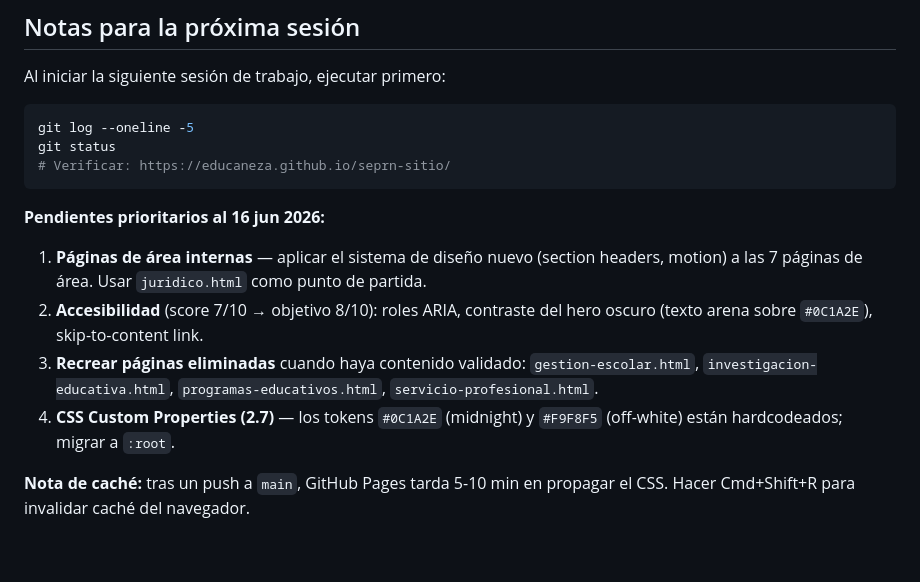
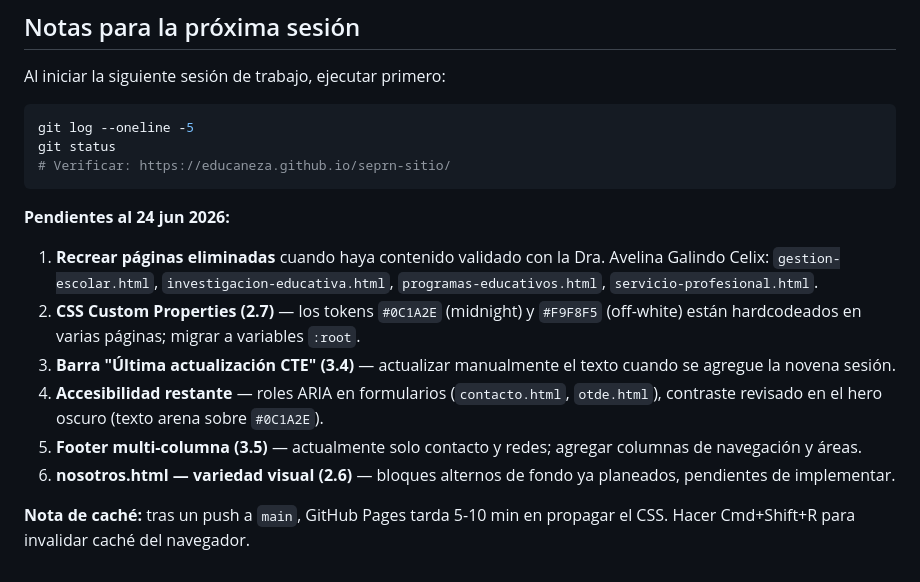
Before and after one commit to educaneza/seprn-sitio, a Markdown page: docs/ROADMAP.md, the part around one of its changes. Rendered like a GitHub page.

````diff
--- a/docs/ROADMAP.md
+++ b/docs/ROADMAP.md
@@ -489,11 +514,13 @@ git status
 # Verificar: https://educaneza.github.io/seprn-sitio/
 ```
 
-**Pendientes prioritarios al 16 jun 2026:**
+**Pendientes al 24 jun 2026:**
 
-1. **Páginas de área internas** — aplicar el sistema de diseño nuevo (section headers, motion) a las 7 páginas de área. Usar `juridico.html` como punto de partida.
-2. **Accesibilidad** (score 7/10 → objetivo 8/10): roles ARIA, contraste del hero oscuro (texto arena sobre `#0C1A2E`), skip-to-content link.
-3. **Recrear páginas eliminadas** cuando haya contenido validado: `gestion-escolar.html`, `investigacion-educativa.html`, `programas-educativos.html`, `servicio-profesional.html`.
-4. **CSS Custom Properties (2.7)** — los tokens `#0C1A2E` (midnight) y `#F9F8F5` (off-white) están hardcodeados; migrar a `:root`.
+1. **Recrear páginas eliminadas** cuando haya contenido validado con la Dra. Avelina Galindo Celix: `gestion-escolar.html`, `investigacion-educativa.html`, `programas-educativos.html`, `servicio-profesional.html`.
+2. **CSS Custom Properties (2.7)** — los tokens `#0C1A2E` (midnight) y `#F9F8F5` (off-white) están hardcodeados en varias páginas; migrar a variables `:root`.
+3. **Barra "Última actualización CTE" (3.4)** — actualizar manualmente el texto cuando se agregue la novena sesión.
+4. **Accesibilidad restante** — roles ARIA en formularios (`contacto.html`, `otde.html`), contraste revisado en el hero oscuro (texto arena sobre `#0C1A2E`).
+5. **Footer multi-columna (3.5)** — actualmente solo contacto y redes; agregar columnas de navegación y áreas.
+6. **nosotros.html — variedad visual (2.6)** — bloques alternos de fondo ya planeados, pendientes de implementar.
 
 **Nota de caché:** tras un push a `main`, GitHub Pages tarda 5-10 min en propagar el CSS. Hacer Cmd+Shift+R para invalidar caché del navegador.
````
Also changed, not shown: other parts of docs/ROADMAP.md (+36 -11 lines).
